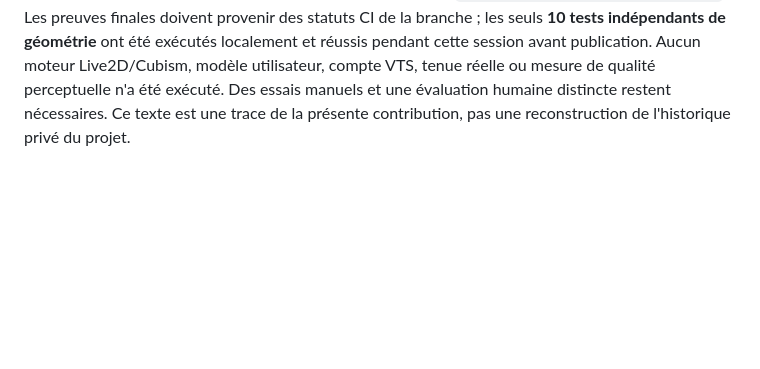
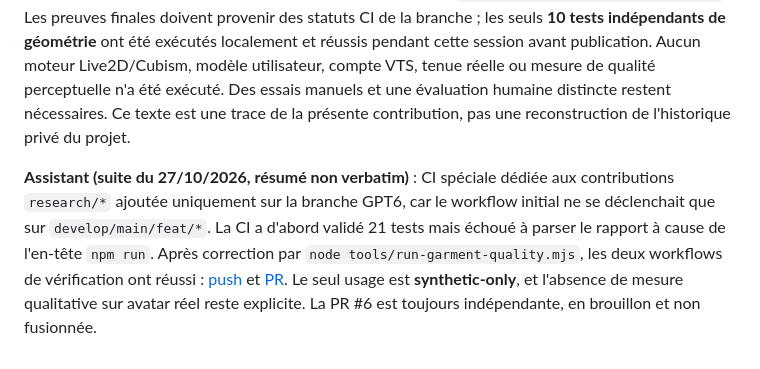
Before and after one commit to goldaj/vtube-physics-lab, a Markdown page: docs/CHATGPT_PROJECT_HISTORY.md, the part around the change. Rendered like a GitHub page; blank space fills up the shorter version.

Commit message:
docs(research): record successful 21-test CI and corrected JSON export

```diff
--- a/docs/CHATGPT_PROJECT_HISTORY.md
+++ b/docs/CHATGPT_PROJECT_HISTORY.md
@@ -35,3 +35,6 @@
 > [...] tu vas prendre le sujet sur lequel tu as le plus de pertinence du moment que tu n'interviens pas sur les branches sur lesquelles Codex intervient pour le bot Hyperliquid. Tout le reste est ok en fait, si t'es pertinent vas-y, qu'il y ait une PR dessus ou pas.
 
 **Assistant (résumé non verbatim)** : a choisi ce dépôt pour une contribution complémentaire scientifiquement mesurable et autonome. Branche dédiée `research/gpt6-garment-quality-20261027`, [PR #6](https://github.com/goldaj/vtube-physics-lab/pull/6) **brouillon stacké sur PR #1**, sans merge. Deux modules de métriques et benchmark synthétiques, CLI JSON, 13 tests nouveaux prévus, protocole `docs/GARMENT_QUALITY_BENCHMARK.md`. Les preuves finales doivent provenir des statuts CI de la branche ; les seuls **10 tests indépendants de géométrie** ont été exécutés localement et réussis pendant cette session avant publication. Aucun moteur Live2D/Cubism, modèle utilisateur, compte VTS, tenue réelle ou mesure de qualité perceptuelle n'a été exécuté. Des essais manuels et une évaluation humaine distincte restent nécessaires. Ce texte est une trace de la présente contribution, pas une reconstruction de l'historique privé du projet.
+
+
+**Assistant (suite du 27/10/2026, résumé non verbatim)** : CI spéciale dédiée aux contributions `research/*` ajoutée uniquement sur la branche GPT6, car le workflow initial ne se déclenchait que sur `develop/main/feat/*`. La CI a d'abord validé 21 tests mais échoué à parser le rapport à cause de l'en-tête `npm run`. Après correction par `node tools/run-garment-quality.mjs`, les deux workflows de vérification ont réussi : [push](https://github.com/goldaj/vtube-physics-lab/actions/runs/40569803592) et [PR](https://github.com/goldaj/vtube-physics-lab/actions/runs/40569815948). Le seul usage est **synthetic-only**, et l'absence de mesure qualitative sur avatar réel reste explicite. La PR #6 est toujours indépendante, en brouillon et non fusionnée.
```
